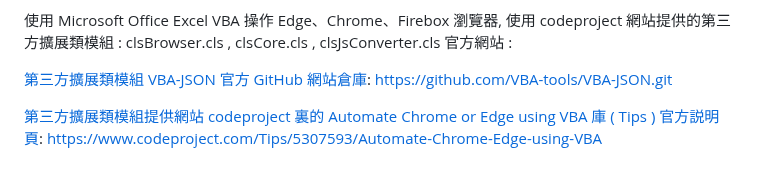
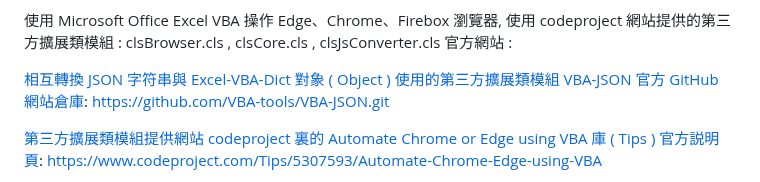
Before and after one commit to Orca023/focused-crawling-Microsoft-Office-Excel-VBA-Edge, a Markdown page: README.md, the part around the change. Rendered like a GitHub page.

```diff
--- a/README.md
+++ b/README.md
@@ -157,7 +157,7 @@ https://learn.microsoft.com/zh-tw/deployoffice/office2019/overview
 
 使用 Microsoft Office Excel VBA 操作 Edge、Chrome、Firebox 瀏覽器, 使用 codeproject 網站提供的第三方擴展類模組 : clsBrowser.cls , clsCore.cls , clsJsConverter.cls 官方網站 :
 
-[第三方擴展類模組 VBA-JSON 官方 GitHub 網站倉庫](https://github.com/VBA-tools/VBA-JSON):
+[相互轉換 JSON 字符串與 Excel-VBA-Dict 對象 ( Object ) 使用的第三方擴展類模組 VBA-JSON 官方 GitHub 網站倉庫](https://github.com/VBA-tools/VBA-JSON):
 https://github.com/VBA-tools/VBA-JSON.git
 
 [第三方擴展類模組提供網站 codeproject 裏的 Automate Chrome or Edge using VBA 庫 ( Tips ) 官方説明頁](https://www.codeproject.com/Tips/5307593/Automate-Chrome-Edge-using-VBA):
```
